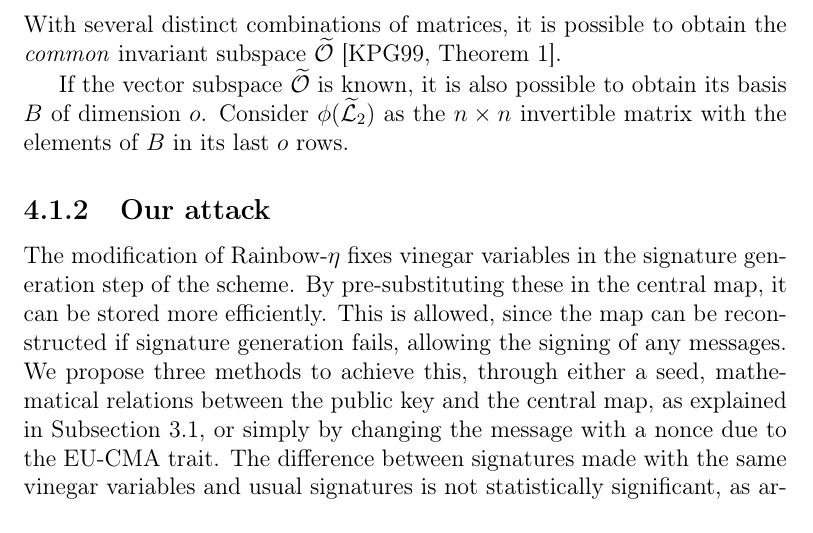
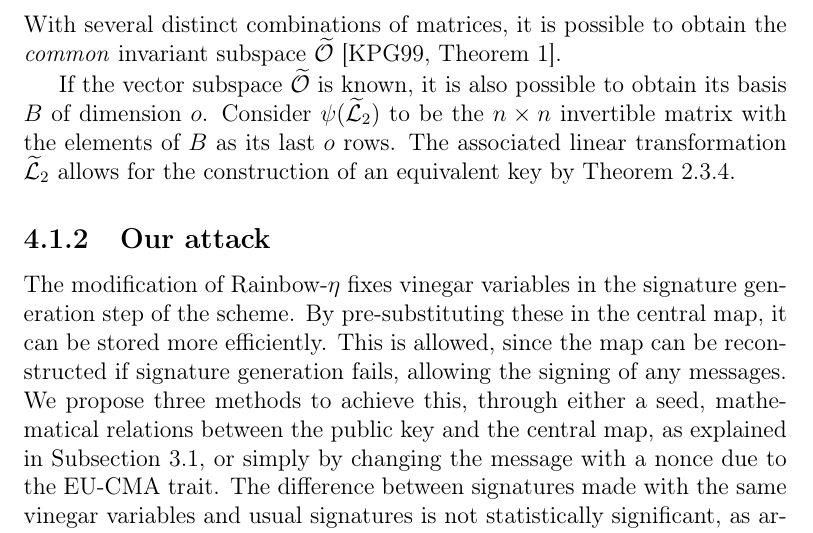
Before and after one commit to zambonin/msc, a LaTeX thesis (main.tex): part of page 53 of 69, cut so that both start at the same text. Compiled offline with pdfLaTeX.

Commit message:
overleaf_to_git: update main.tex from r14816 to r14824

```diff
--- a/main.tex
+++ b/main.tex
@@ -1308,7 +1308,7 @@ We recall that $f^{(i)}$ and $f^{(j)}$ are part of an Oil--Vinegar central map.
 
 Further, we have to account for $\mathcal{L}_{2}$, since it is composed with $\mathcal{C}$ to form the public key. As argued in~\cite[p.~261]{Kipnis:199808}, the aforementioned behaviour is unchanged for any combination of matrices associated with polynomials of $\mathcal{P}$. Hence, any such symmetric matrix maps $\widetilde{\mathcal{O}}$ to $\widetilde{\mathcal{V}}$, and so forth. With several distinct combinations of matrices, it is possible to obtain the \emph{common} invariant subspace $\widetilde{\mathcal{O}}$~\cite[Theorem~1]{Kipnis:199904}.
 
-If the vector subspace $\widetilde{\mathcal{O}}$ is known, it is also possible to obtain its basis $B$ of dimension $o$. Consider $\phi(\widetilde{\mathcal{L}}_{2})$ as the $n \times n$ invertible matrix with the elements of $B$ in its last $o$ rows.
+If the vector subspace $\widetilde{\mathcal{O}}$ is known, it is also possible to obtain its basis $B$ of dimension $o$. Consider $\psi(\widetilde{\mathcal{L}}_{2})$ to be the $n \times n$ invertible matrix with the elements of $B$ as its last $o$ rows. The associated linear transformation $\widetilde{\mathcal{L}}_{2}$ allows for the construction of an equivalent key by Theorem~\ref{thm:eq-keys-uov}.
 
 \subsection{Our attack}\label{subsec:etaks}
 
```
Also changed, not shown: main.tex (2 more changed lines).
